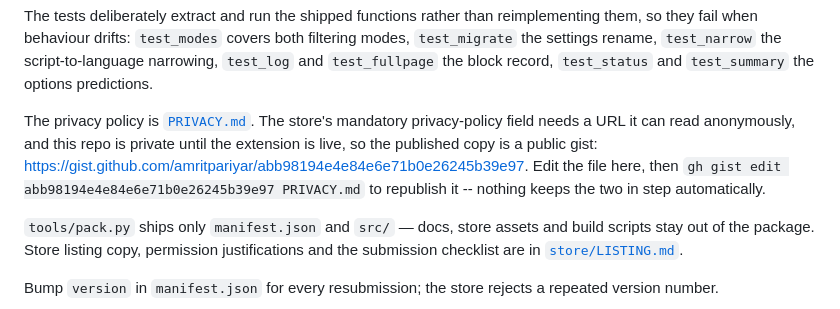
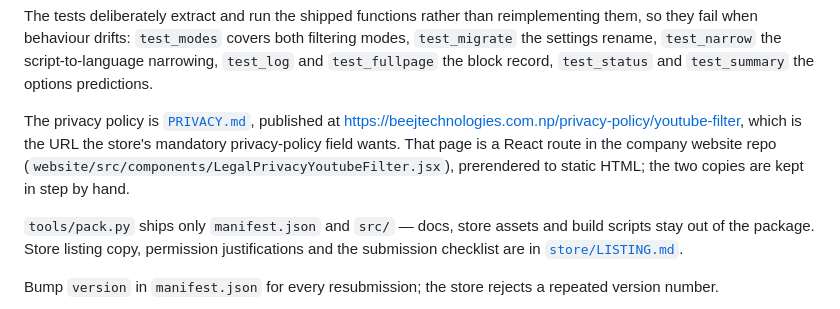
Before and after one commit to amritpariyar/beej-youtube-filter, a Markdown page: README.md, the part around the change. GitHub-like rendering.

Commit message:
Publish the privacy policy on beejtechnologies.com.np and point the listing at it

```diff
--- a/README.md
+++ b/README.md
@@ -114,11 +114,11 @@ them, so they fail when behaviour drifts: `test_modes` covers both filtering mod
 `test_log` and `test_fullpage` the block record, `test_status` and `test_summary` the
 options predictions.
 
-The privacy policy is [`PRIVACY.md`](PRIVACY.md). The store's mandatory privacy-policy
-field needs a URL it can read anonymously, and this repo is private until the extension is
-live, so the published copy is a public gist: <https://gist.github.com/amritpariyar/abb98194e4e84e6e71b0e26245b39e97>.
-Edit the file here, then `gh gist edit abb98194e4e84e6e71b0e26245b39e97 PRIVACY.md` to
-republish it -- nothing keeps the two in step automatically.
+The privacy policy is [`PRIVACY.md`](PRIVACY.md), published at
+<https://beejtechnologies.com.np/privacy-policy/youtube-filter>, which is the URL
+the store's mandatory privacy-policy field wants. That page is a React route in the company
+website repo (`website/src/components/LegalPrivacyYoutubeFilter.jsx`), prerendered to static
+HTML; the two copies are kept in step by hand.
 
 `tools/pack.py` ships only `manifest.json` and `src/` — docs, store assets and build
 scripts stay out of the package. Store listing copy, permission justifications and the
```
Also changed, not shown: PRIVACY.md (+4 -1 lines), store/LISTING.md (+5 -10 lines).
